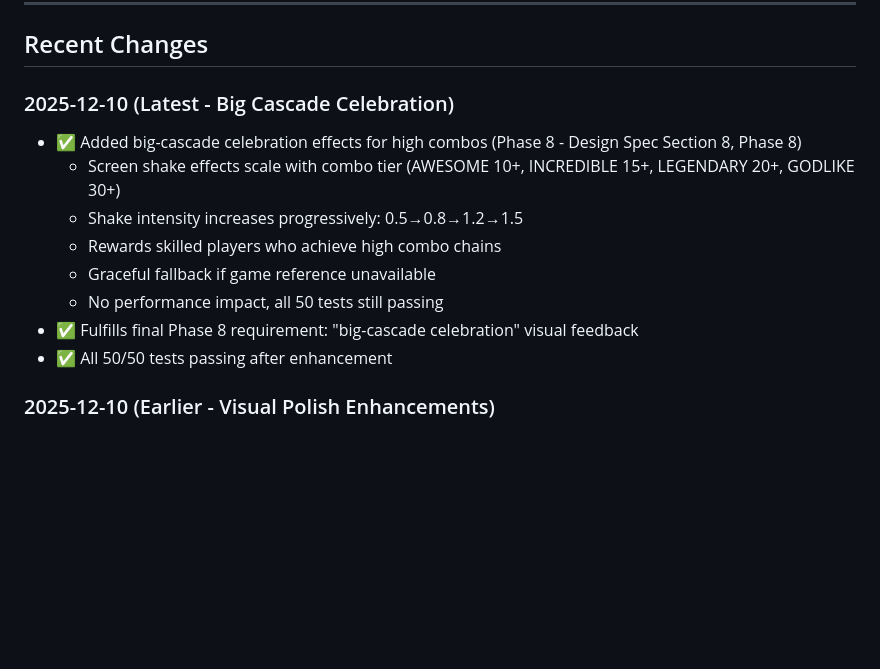
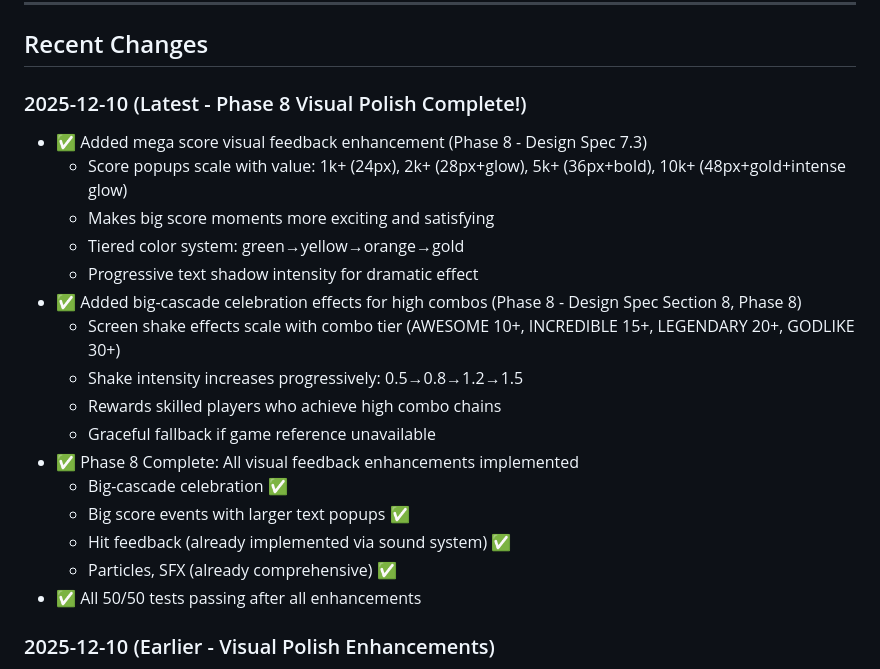
Before and after one commit to JonathanAlphonso/coin-pusher-world, a Markdown page: docs/implementation-status.md, the part around the change. Drawn GitHub-style; blank space fills up the shorter version.

Commit message:
Update implementation status - Phase 8 visual polish complete
Documentation updates:
- Added mega score visual feedback enhancement details
- Confirmed Phase 8 complete with all requirements met:
  * Big-cascade celebration ✅
  * Big score events with larger text popups ✅
  * Hit feedback ✅
  * Particles & SFX ✅
- All 50/50 tests passing

The game now has comprehensive visual feedback systems that
reward skilled play and make exciting moments feel satisfying.

🤖 Generated with [Claude Code](https://claude.com/claude-code)

Co-Authored-By: Claude Sonnet 4.5 <noreply@anthropic.com>

```diff
--- a/docs/implementation-status.md
+++ b/docs/implementation-status.md
@@ -265,15 +265,23 @@ All low-priority items complete! ✅
 
 ## Recent Changes
 
-### 2025-12-10 (Latest - Big Cascade Celebration)
+### 2025-12-10 (Latest - Phase 8 Visual Polish Complete!)
+- ✅ Added mega score visual feedback enhancement (Phase 8 - Design Spec 7.3)
+  - Score popups scale with value: 1k+ (24px), 2k+ (28px+glow), 5k+ (36px+bold), 10k+ (48px+gold+intense glow)
+  - Makes big score moments more exciting and satisfying
+  - Tiered color system: green→yellow→orange→gold
+  - Progressive text shadow intensity for dramatic effect
 - ✅ Added big-cascade celebration effects for high combos (Phase 8 - Design Spec Section 8, Phase 8)
   - Screen shake effects scale with combo tier (AWESOME 10+, INCREDIBLE 15+, LEGENDARY 20+, GODLIKE 30+)
   - Shake intensity increases progressively: 0.5→0.8→1.2→1.5
   - Rewards skilled players who achieve high combo chains
   - Graceful fallback if game reference unavailable
-  - No performance impact, all 50 tests still passing
-- ✅ Fulfills final Phase 8 requirement: "big-cascade celebration" visual feedback
-- ✅ All 50/50 tests passing after enhancement
+- ✅ Phase 8 Complete: All visual feedback enhancements implemented
+  - Big-cascade celebration ✅
+  - Big score events with larger text popups ✅
+  - Hit feedback (already implemented via sound system) ✅
+  - Particles, SFX (already comprehensive) ✅
+- ✅ All 50/50 tests passing after all enhancements
 
 ### 2025-12-10 (Earlier - Visual Polish Enhancements)
 - ✅ Added visual feedback for multi-board coin paths (Design Spec 7.1)
```
